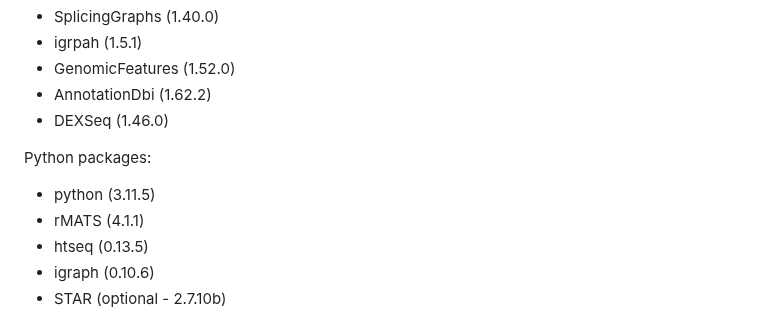
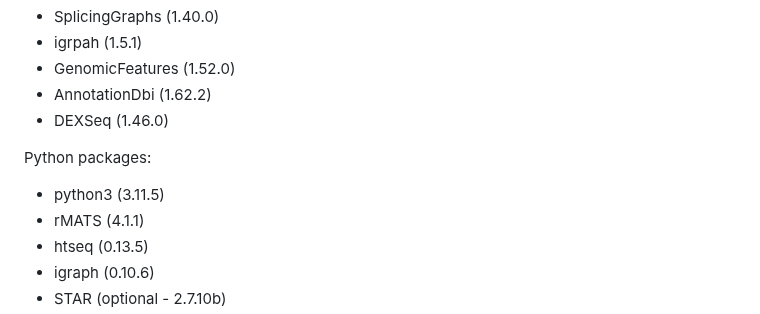
Before and after one commit to HanLabUNLV/GrASE, a Markdown page: README.md, the part around the change. Drawn GitHub-style.

```diff
--- a/README.md
+++ b/README.md
@@ -17,7 +17,7 @@ R packages:
 * DEXSeq (1.46.0)
 
 Python packages:
-* python (3.11.5)
+* python3 (3.11.5)
 * rMATS  (4.1.1)
 * htseq  (0.13.5)
 * igraph (0.10.6)
```
